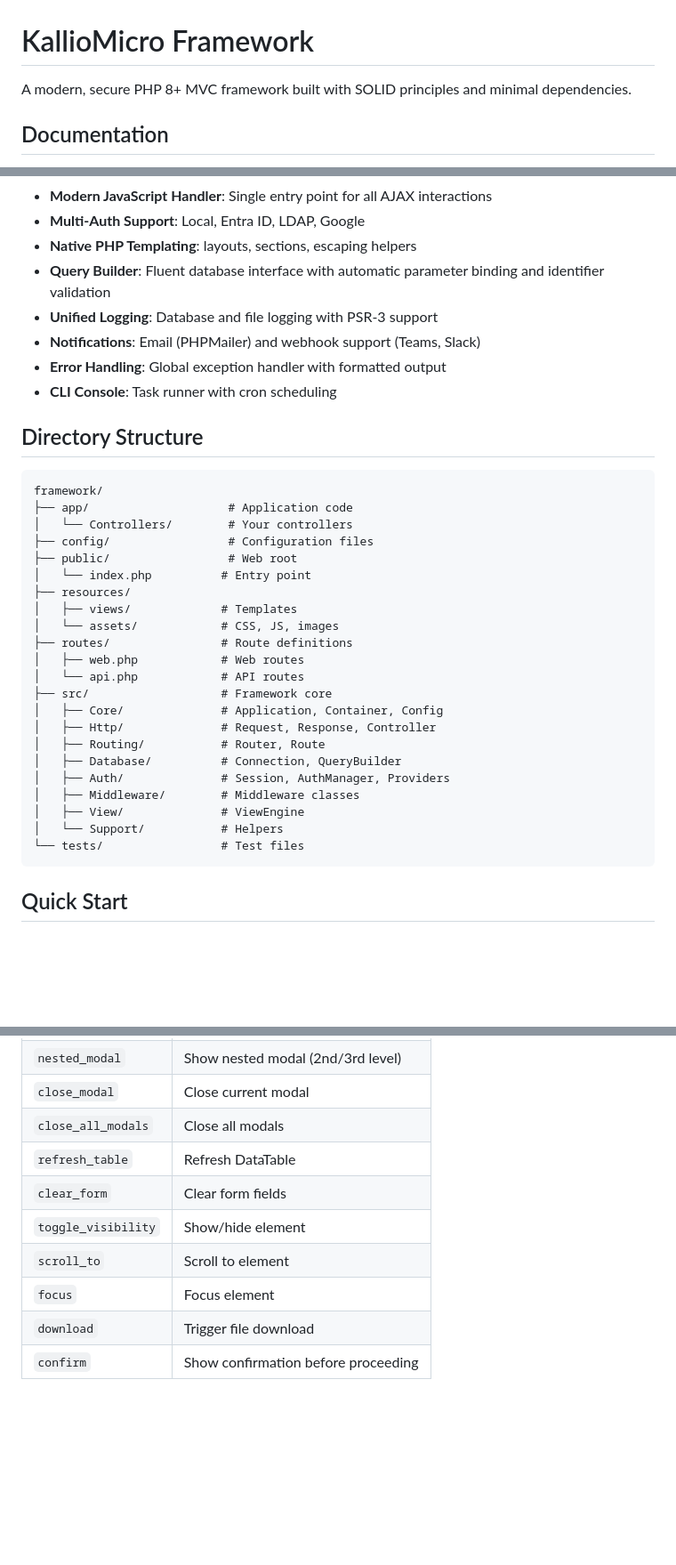
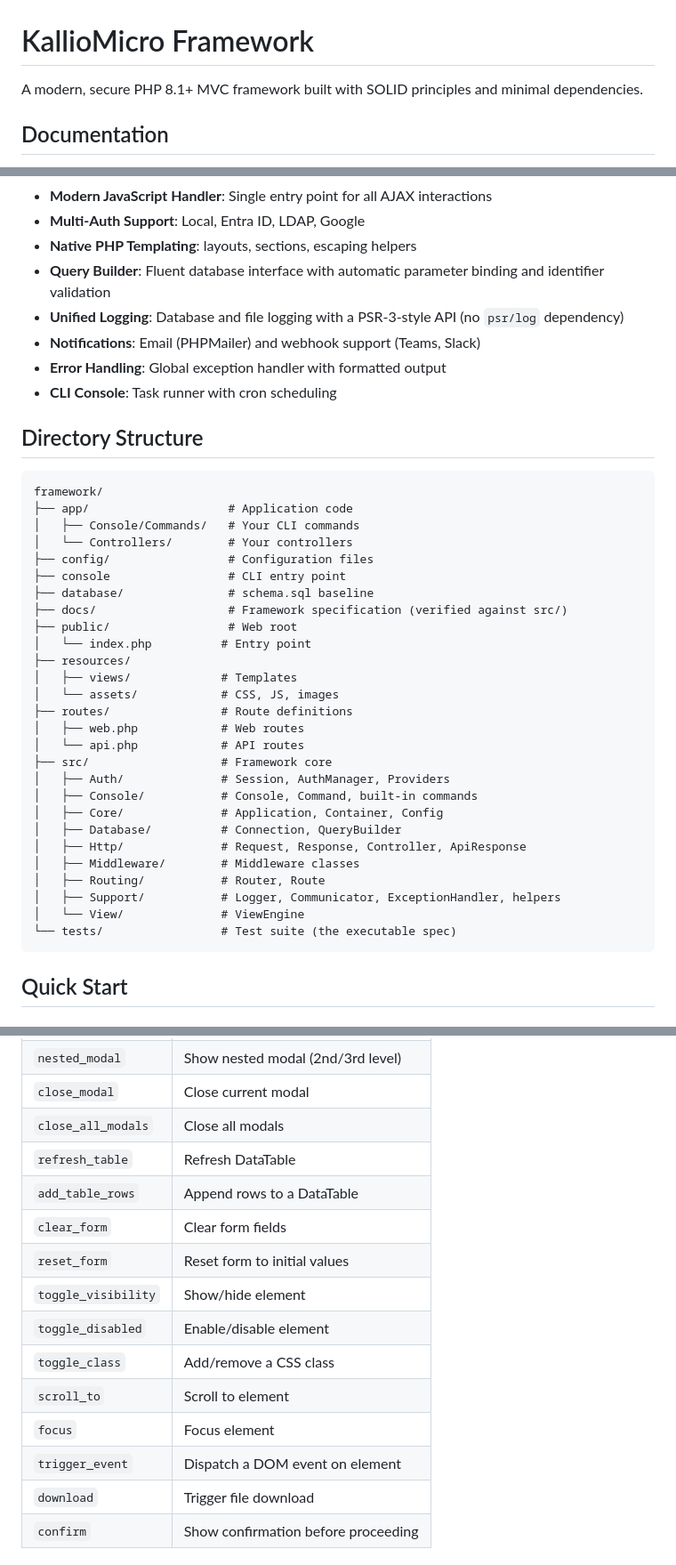
Before and after one commit to KallioInnovations-Oy/kalliomicro, a Markdown page: README.md, 3 parts joined by grey strips. Shown at 89% size. GitHub-like rendering; blank space fills up the shorter version.

Commit message:
docs: verify README feature claims against source
PHP version claim raised to 8.1+ (composer requires ^8.1); logging
described as PSR-3-style rather than PSR-3 (Logger implements no
interface - psr/log is outside the dependency policy); five shipped
client actions added to the actions table (add_table_rows, reset_form,
toggle_disabled, toggle_class, trigger_event); directory structure
completed with console entry point, database/, docs/, src/Console,
and app/Console/Commands.

Co-Authored-By: Claude Fable 5 <noreply@anthropic.com>

````diff
--- a/README.md
+++ b/README.md
@@ -1,6 +1,6 @@
 # KallioMicro Framework
 
-A modern, secure PHP 8+ MVC framework built with SOLID principles and minimal dependencies.
+A modern, secure PHP 8.1+ MVC framework built with SOLID principles and minimal dependencies.
 
 ## Documentation
 
@@ -18,7 +18,7 @@ Building a project on this base? Read the **base contract** in [docs/conventions
 - **Multi-Auth Support**: Local, Entra ID, LDAP, Google
 - **Native PHP Templating**: layouts, sections, escaping helpers
 - **Query Builder**: Fluent database interface with automatic parameter binding and identifier validation
-- **Unified Logging**: Database and file logging with PSR-3 support
+- **Unified Logging**: Database and file logging with a PSR-3-style API (no `psr/log` dependency)
 - **Notifications**: Email (PHPMailer) and webhook support (Teams, Slack)
 - **Error Handling**: Global exception handler with formatted output
 - **CLI Console**: Task runner with cron scheduling
@@ -28,8 +28,12 @@ Building a project on this base? Read the **base contract** in [docs/conventions
 ```
 framework/
 ├── app/                    # Application code
+│   ├── Console/Commands/   # Your CLI commands
 │   └── Controllers/        # Your controllers
 ├── config/                 # Configuration files
+├── console                 # CLI entry point
+├── database/               # schema.sql baseline
+├── docs/                   # Framework specification (verified against src/)
 ├── public/                 # Web root
 │   └── index.php          # Entry point
 ├── resources/
@@ -39,15 +43,16 @@ framework/
 │   ├── web.php            # Web routes
 │   └── api.php            # API routes
 ├── src/                   # Framework core
+│   ├── Auth/              # Session, AuthManager, Providers
+│   ├── Console/           # Console, Command, built-in commands
 │   ├── Core/              # Application, Container, Config
-│   ├── Http/              # Request, Response, Controller
+│   ├── Database/          # Connection, QueryBuilder
+│   ├── Http/              # Request, Response, Controller, ApiResponse
+│   ├── Middleware/        # Middleware classes
 │   ├── Routing/           # Router, Route
-│   ├── Database/          # Connection, QueryBuilder
-│   ├── Auth/              # Session, AuthManager, Providers
-│   ├── Middleware/        # Middleware classes
-│   ├── View/              # ViewEngine
-│   └── Support/           # Helpers
-└── tests/                 # Test files
+│   ├── Support/           # Logger, Communicator, ExceptionHandler, helpers
+│   └── View/              # ViewEngine
+└── tests/                 # Test suite (the executable spec)
 ```
 
 ## Quick Start
@@ -144,10 +149,15 @@ All API responses follow this structure:
 | `close_modal` | Close current modal |
 | `close_all_modals` | Close all modals |
 | `refresh_table` | Refresh DataTable |
+| `add_table_rows` | Append rows to a DataTable |
 | `clear_form` | Clear form fields |
+| `reset_form` | Reset form to initial values |
 | `toggle_visibility` | Show/hide element |
+| `toggle_disabled` | Enable/disable element |
+| `toggle_class` | Add/remove a CSS class |
 | `scroll_to` | Scroll to element |
 | `focus` | Focus element |
+| `trigger_event` | Dispatch a DOM event on element |
 | `download` | Trigger file download |
 | `confirm` | Show confirmation before proceeding |
 
````
